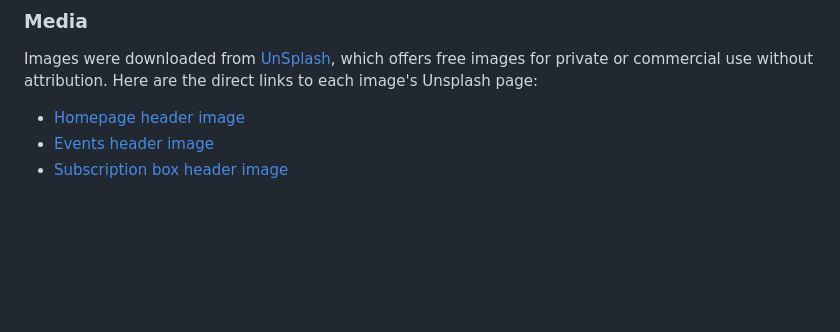
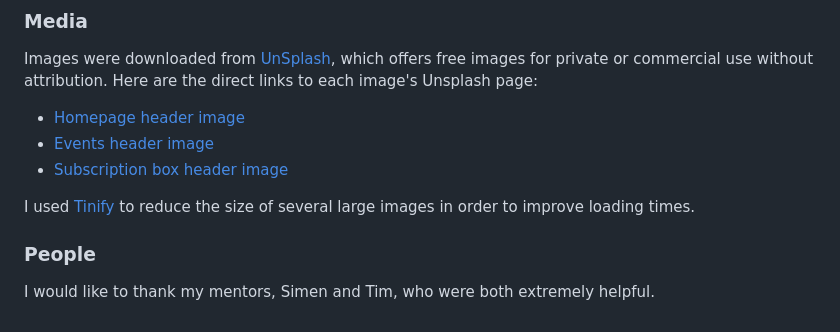
Before and after one commit to John-Kingham/random-old-books, a Markdown page: README.md, the part around the change. Rendered like a GitHub page; blank space fills up the shorter version.

Commit message:
Update credits section of readme.md

```diff
--- a/README.md
+++ b/README.md
@@ -340,6 +340,13 @@ Text
 ### Media
 
 Images were downloaded from [UnSplash](https://unsplash.com/), which offers free images for private or commercial use without attribution. Here are the direct links to each image's Unsplash page:
+
 - [Homepage header image](https://unsplash.com/photos/assorted-book-lot-x7CDil50KKY)
 - [Events header image](https://unsplash.com/photos/man-speaking-in-front-of-crowd-RfiBK6Y_upQ)
 - [Subscription box header image](https://unsplash.com/photos/a-wrapped-present-box-sitting-on-top-of-a-pile-of-logs-nMpMO6_0VPg)
+
+I used [Tinify](https://tinypng.com/) to reduce the size of several large images in order to improve loading times.
+
+### People
+
+I would like to thank my mentors, Simen and Tim, who were both extremely helpful.
```
